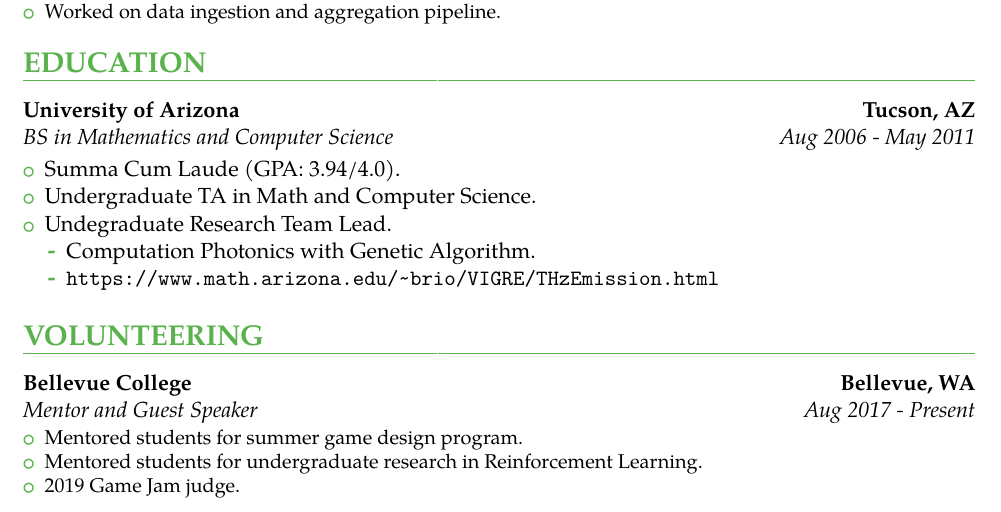
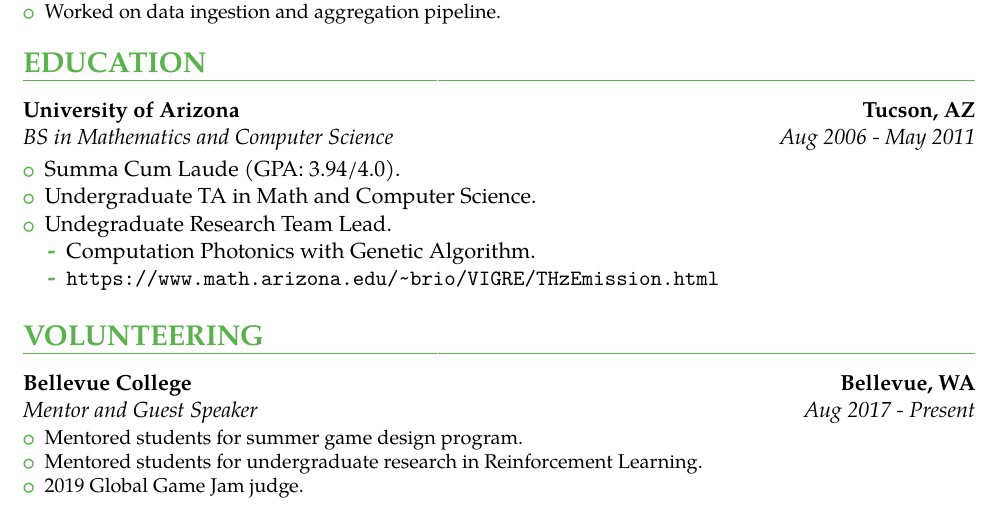
Before and after one commit to irvinec/resume, a LaTeX CV (plain/2019.tex): part of the page, cut so that both start at the same text. The pictures show the PDF file plain/2019.pdf that the author committed with the source.

Commit message:
Small edit.

```diff
--- a/plain/2019.tex
+++ b/plain/2019.tex
@@ -182,7 +182,7 @@
 {\begin{itemize}
   \item Mentored students for summer game design program.
   \item Mentored students for undergraduate research in Reinforcement Learning.
-  \item 2019 Game Jam judge.
+  \item 2019 Global Game Jam judge.
 \end{itemize}
 }
 
```
Also changed, not shown: plain/2019.pdf.
